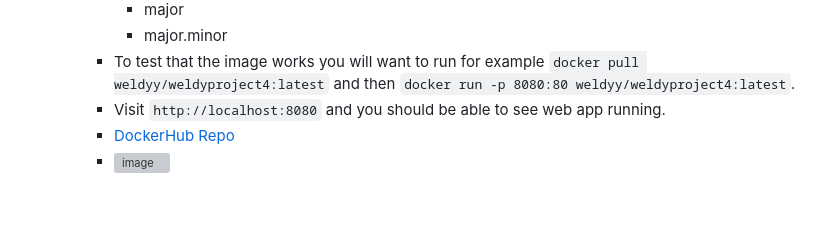
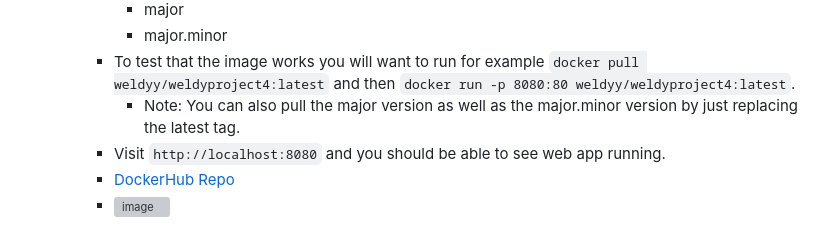
Before and after one commit to WSU-kduncan/cicdf25-EWeldy, a Markdown page: README-CI.md, the part around the change. Drawn GitHub-style; blank space fills up the shorter version; grey boxes are pictures that could not be loaded.

```diff
--- a/README-CI.md
+++ b/README-CI.md
@@ -110,6 +110,7 @@
       - major
       - major.minor
     - To test that the image works you will want to run for example `docker pull weldyy/weldyproject4:latest` and then `docker run -p 8080:80 weldyy/weldyproject4:latest`.
+      - Note: You can also pull the major version as well as the major.minor version by just replacing the latest tag.
     - Visit `http://localhost:8080` and you should be able to see web app running.
     - [DockerHub Repo](https://hub.docker.com/repository/docker/weldyy/weldyproject4/general)
     - <img width="895" height="328" alt="image" src="https://github.com/user-attachments/assets/44dea8fe-3506-4c49-80ac-d24ec1f92a80" />
```
